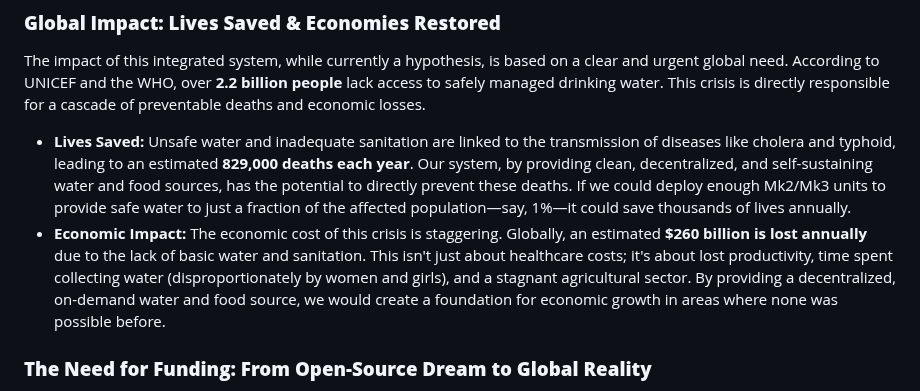
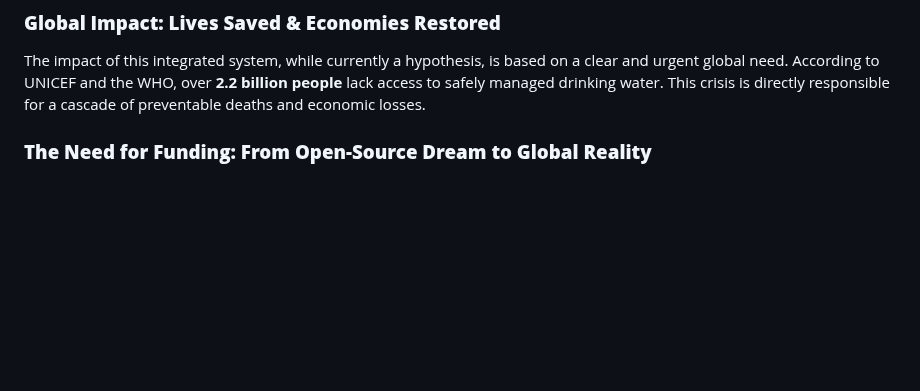
Before and after one commit to JDM95aus/OpenSource-TerraCore, a Markdown page: mk3/integration.md, the part around the change. GitHub-like rendering; blank space fills up the shorter version.

```diff
--- a/mk3/integration.md
+++ b/mk3/integration.md
@@ -14,9 +14,6 @@ The Mk3 "TerraFountain" and the Mk2 "TerraCrab" are designed to be entirely co-d
 
 The impact of this integrated system, while currently a hypothesis, is based on a clear and urgent global need. According to UNICEF and the WHO, over **2.2 billion people** lack access to safely managed drinking water. This crisis is directly responsible for a cascade of preventable deaths and economic losses.
 
-* **Lives Saved:** Unsafe water and inadequate sanitation are linked to the transmission of diseases like cholera and typhoid, leading to an estimated **829,000 deaths each year**. Our system, by providing clean, decentralized, and self-sustaining water and food sources, has the potential to directly prevent these deaths. If we could deploy enough Mk2/Mk3 units to provide safe water to just a fraction of the affected population—say, 1%—it could save thousands of lives annually.
-* **Economic Impact:** The economic cost of this crisis is staggering. Globally, an estimated **$260 billion is lost annually** due to the lack of basic water and sanitation. This isn't just about healthcare costs; it's about lost productivity, time spent collecting water (disproportionately by women and girls), and a stagnant agricultural sector. By providing a decentralized, on-demand water and food source, we would create a foundation for economic growth in areas where none was possible before.
-
 ### **The Need for Funding: From Open-Source Dream to Global Reality**
 
 Our open-source model has been powerful for developing concepts and prototypes, but to turn these ideas into working, scalable models, we need funding. This is not about building a profitable company; it's about building a **global public utility**.
```
